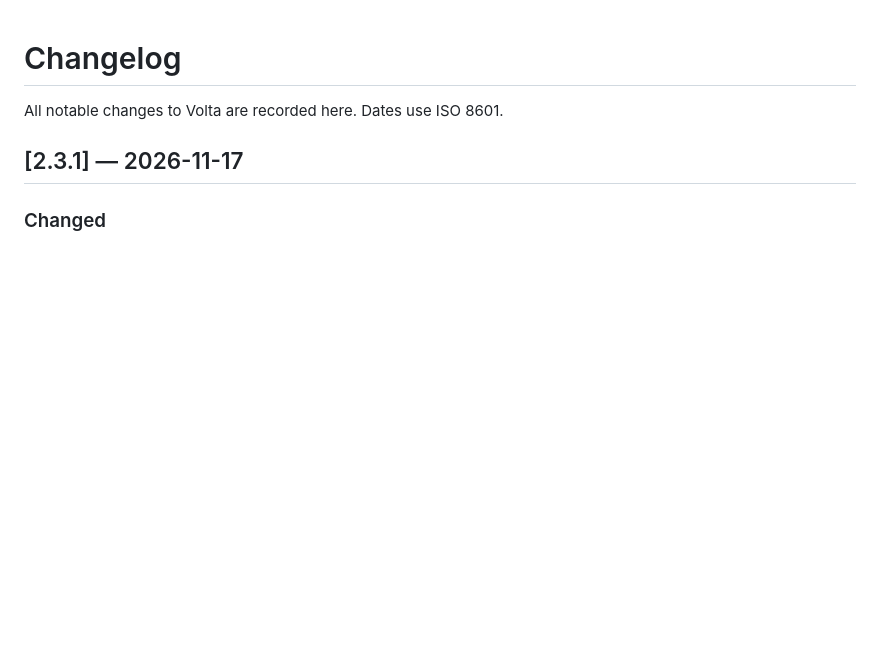
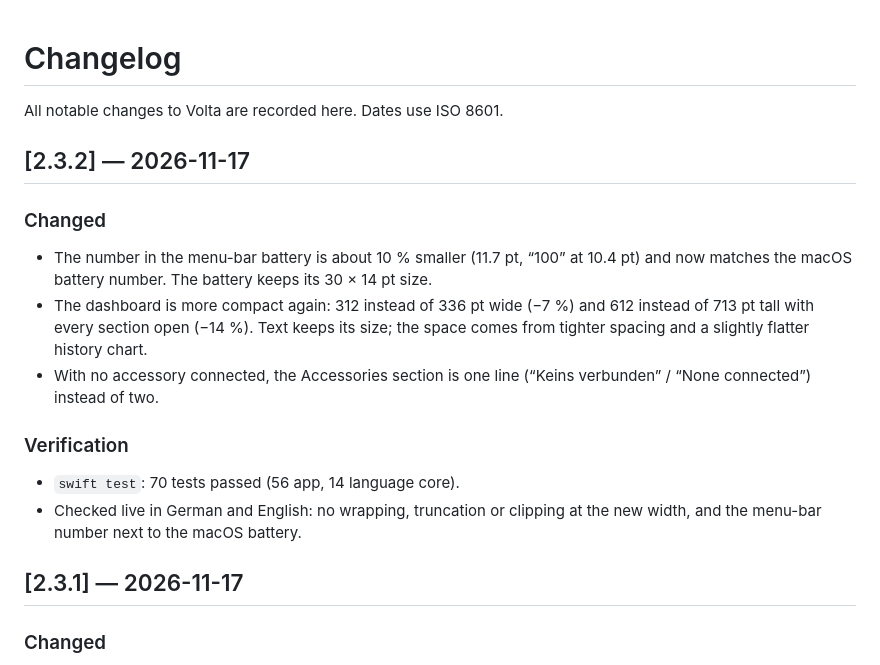
Before and after one commit to johannesuth/Volta, a Markdown page: CHANGELOG.md, the part around the change. GitHub-like rendering; blank space fills up the shorter version.

```diff
--- a/CHANGELOG.md
+++ b/CHANGELOG.md
@@ -1,6 +1,17 @@
 # Changelog
 
 All notable changes to Volta are recorded here. Dates use ISO 8601.
+
+## [2.3.2] — 2026-11-17
+
+### Changed
+- The number in the menu-bar battery is about 10 % smaller (11.7 pt, “100” at 10.4 pt) and now matches the macOS battery number. The battery keeps its 30 × 14 pt size.
+- The dashboard is more compact again: 312 instead of 336 pt wide (−7 %) and 612 instead of 713 pt tall with every section open (−14 %). Text keeps its size; the space comes from tighter spacing and a slightly flatter history chart.
+- With no accessory connected, the Accessories section is one line (“Keins verbunden” / “None connected”) instead of two.
+
+### Verification
+- `swift test`: 70 tests passed (56 app, 14 language core).
+- Checked live in German and English: no wrapping, truncation or clipping at the new width, and the menu-bar number next to the macOS battery.
 
 ## [2.3.1] — 2026-11-17
 
```
Also changed, not shown: README.md (+6 -6 lines), docs/releases/2.3.2.md (renamed from docs/releases/2.3.1.md, +6 -6 lines), docs/screenshots/dashboard.png, 9 other files.
